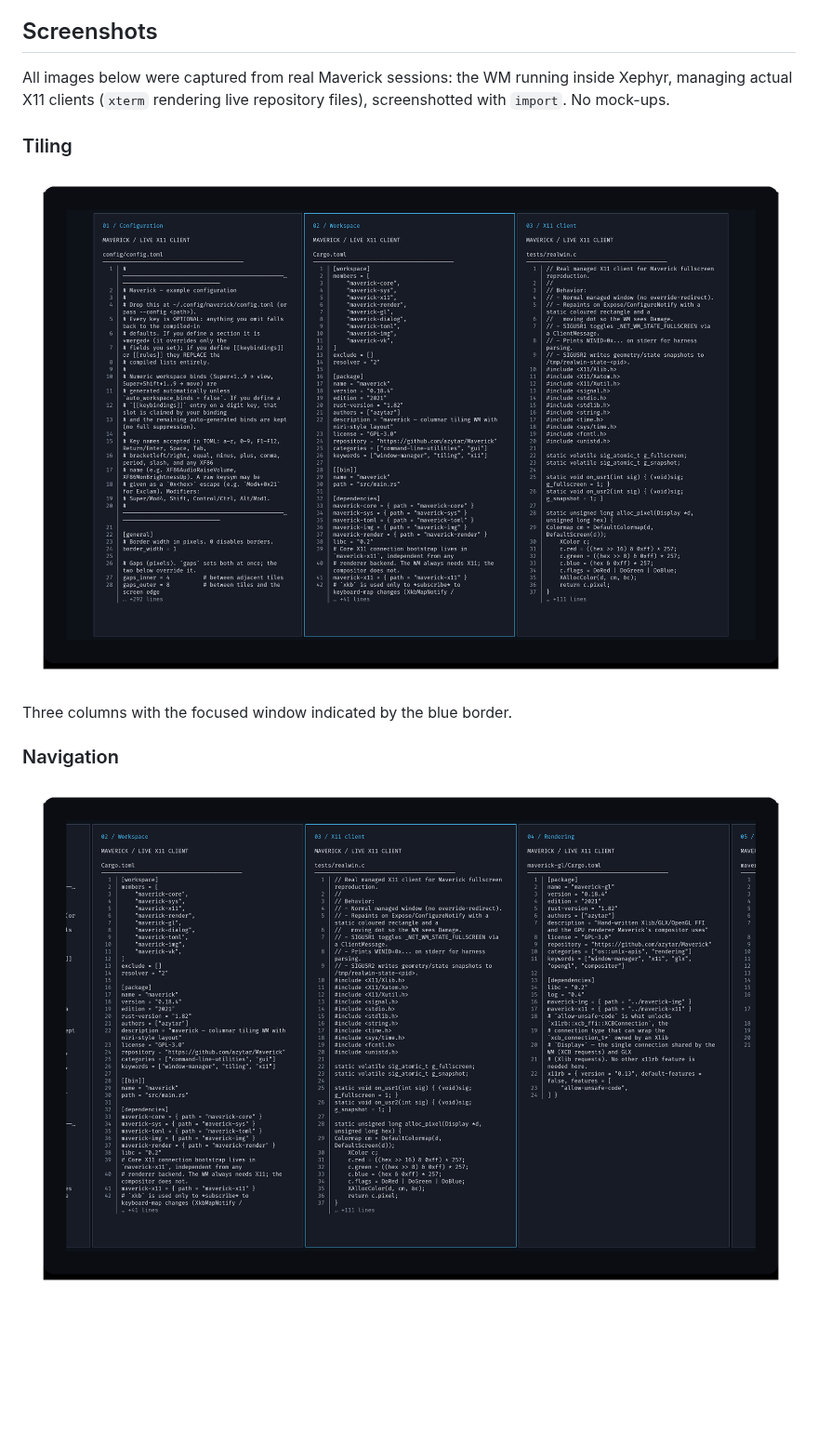
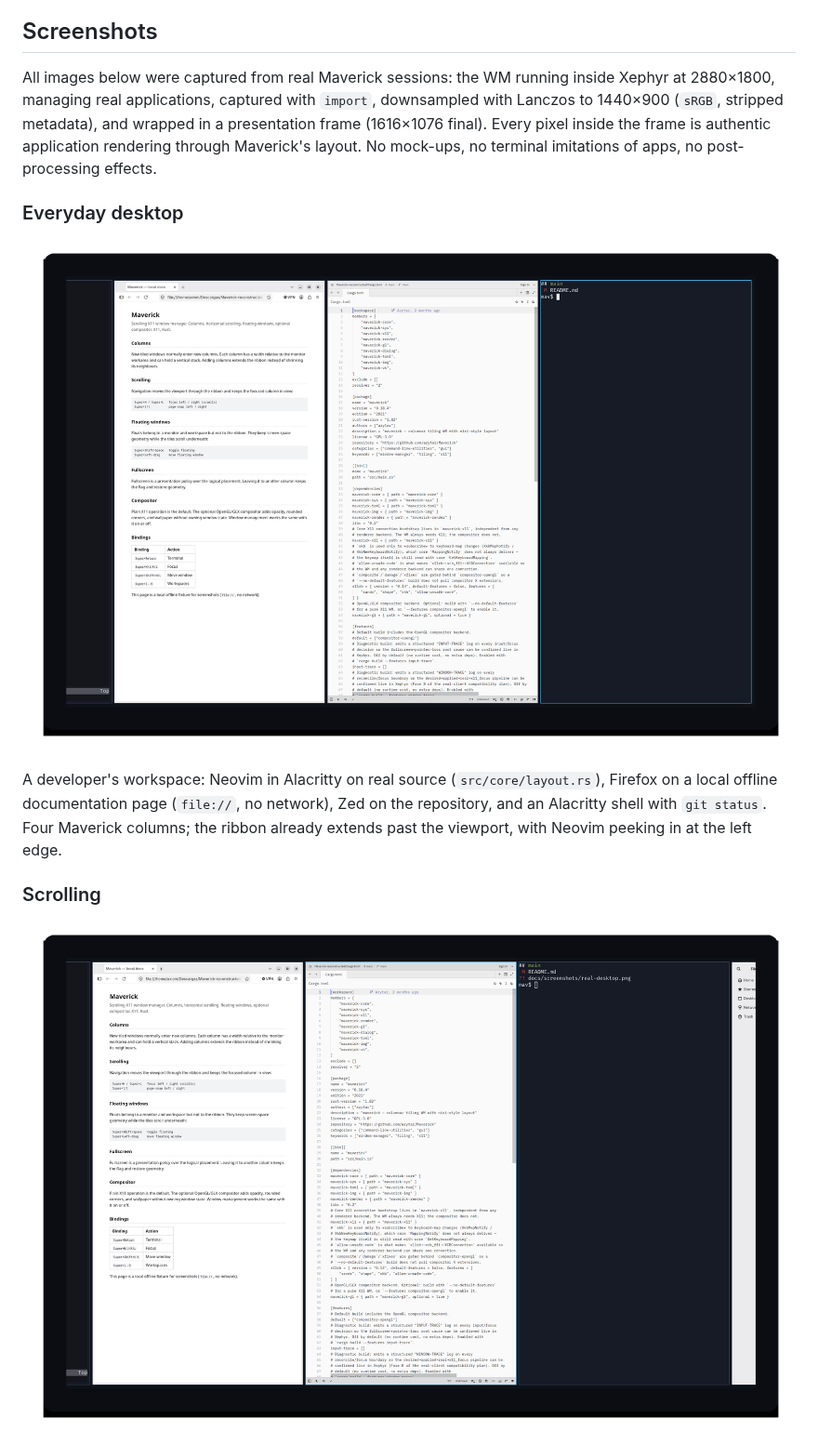
Before and after one commit to Azytar/Maverick, a Markdown page: README.md, the part around one of its changes. Shown at 93% size. GitHub-like rendering; pictures changed too: docs/screenshots/real-desktop.png (added), docs/screenshots/real-scroll-a.png (added); blank space fills up the shorter version.

```diff
--- a/README.md
+++ b/README.md
@@ -577,17 +577,24 @@ release dates:
 
 ## Screenshots
 
-All images below were captured from real Maverick sessions: the WM running inside
-Xephyr, managing actual X11 clients (`xterm` rendering live repository files),
-screenshotted with `import`. No mock-ups.
+All images below were captured from real Maverick sessions: the WM running
+inside Xephyr at 2880×1800, managing real applications, captured with
+`import`, downsampled with Lanczos to 1440×900 (`sRGB`, stripped metadata),
+and wrapped in a presentation frame (1616×1076 final). Every pixel inside the
+frame is authentic application rendering through Maverick's layout. No
+mock-ups, no terminal imitations of apps, no post-processing effects.
 
-### Tiling
+### Everyday desktop
 
-![Maverick tiling](docs/screenshots/tiling.png)
+![Maverick everyday desktop](docs/screenshots/real-desktop.png)
 
-Three columns with the focused window indicated by the blue border.
+A developer's workspace: Neovim in Alacritty on real source
+(`src/core/layout.rs`), Firefox on a local offline documentation page
+(`file://`, no network), Zed on the repository, and an Alacritty shell with
+`git status`. Four Maverick columns; the ribbon already extends past the
+viewport, with Neovim peeking in at the left edge.
 
-### Navigation
+### Scrolling
 
-![Maverick navigation](docs/screenshots/navigation.png)
+![Maverick scrolling, viewport A](docs/screenshots/real-scroll-a.png)
 
```
Also changed, not shown: other parts of README.md (+43 -27 lines), docs/screenshots/real-compositor.png (added), docs/screenshots/real-floating.png (added), docs/screenshots/real-focus.png (added), docs/screenshots/real-scroll-b.png (added).
